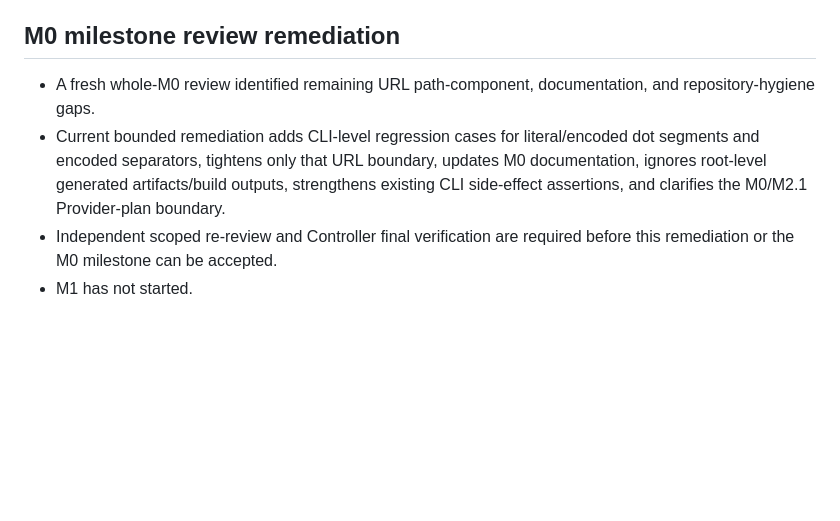
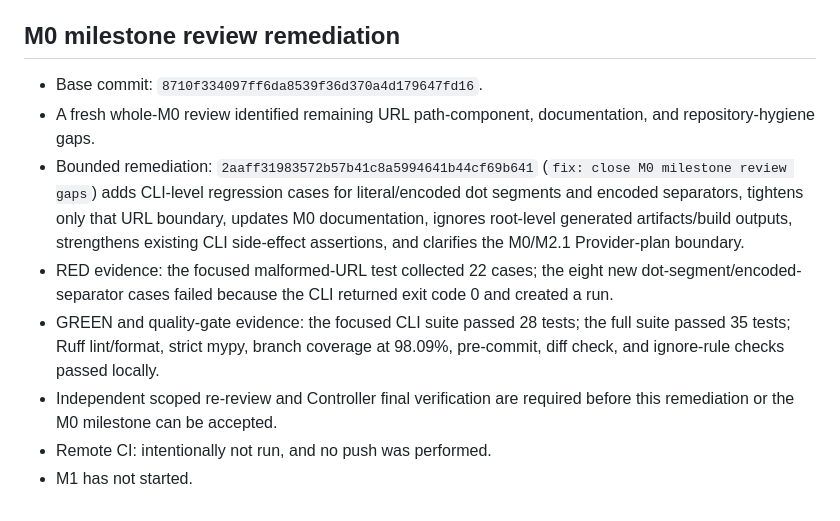
Before and after one commit to Taiquan-Zhou/RunTheRepo, a Markdown page: docs/dev/status.md, the part around the change. Drawn GitHub-style; blank space fills up the shorter version.

Commit message:
docs: record M0 milestone remediation

```diff
--- a/docs/dev/status.md
+++ b/docs/dev/status.md
@@ -34,7 +34,11 @@
 
 ## M0 milestone review remediation
 
+- Base commit: `8710f334097ff6da8539f36d370a4d179647fd16`.
 - A fresh whole-M0 review identified remaining URL path-component, documentation, and repository-hygiene gaps.
-- Current bounded remediation adds CLI-level regression cases for literal/encoded dot segments and encoded separators, tightens only that URL boundary, updates M0 documentation, ignores root-level generated artifacts/build outputs, strengthens existing CLI side-effect assertions, and clarifies the M0/M2.1 Provider-plan boundary.
+- Bounded remediation: `2aaff31983572b57b41c8a5994641b44cf69b641` (`fix: close M0 milestone review gaps`) adds CLI-level regression cases for literal/encoded dot segments and encoded separators, tightens only that URL boundary, updates M0 documentation, ignores root-level generated artifacts/build outputs, strengthens existing CLI side-effect assertions, and clarifies the M0/M2.1 Provider-plan boundary.
+- RED evidence: the focused malformed-URL test collected 22 cases; the eight new dot-segment/encoded-separator cases failed because the CLI returned exit code 0 and created a run.
+- GREEN and quality-gate evidence: the focused CLI suite passed 28 tests; the full suite passed 35 tests; Ruff lint/format, strict mypy, branch coverage at 98.09%, pre-commit, diff check, and ignore-rule checks passed locally.
 - Independent scoped re-review and Controller final verification are required before this remediation or the M0 milestone can be accepted.
+- Remote CI: intentionally not run, and no push was performed.
 - M1 has not started.
```
